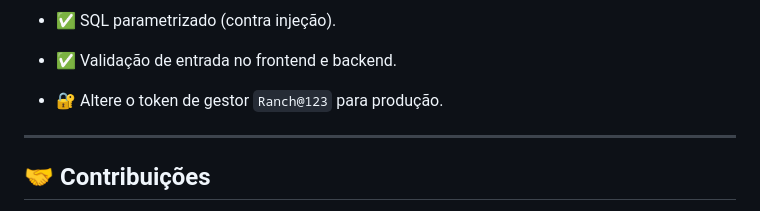
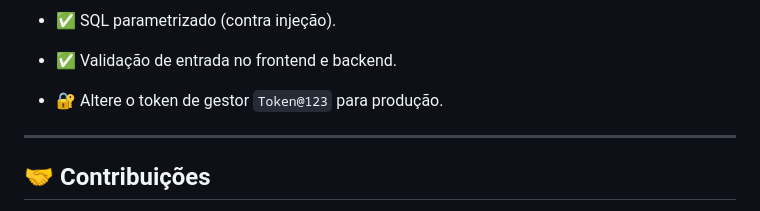
Before and after one commit to Paulohmlf/Sistema-de-Balan-o, a Markdown page: README.md, the part around the change. Rendered like a GitHub page.

```diff
--- a/README.md
+++ b/README.md
@@ -232,7 +232,7 @@ Sistema-de-Balan-o/
 * ✅ Hash seguro de senhas com `pbkdf2:sha256`.
 * ✅ SQL parametrizado (contra injeção).
 * ✅ Validação de entrada no frontend e backend.
-* 🔐 Altere o token de gestor `Ranch@123` para produção.
+* 🔐 Altere o token de gestor `Token@123` para produção.
 
 ---
 
```
